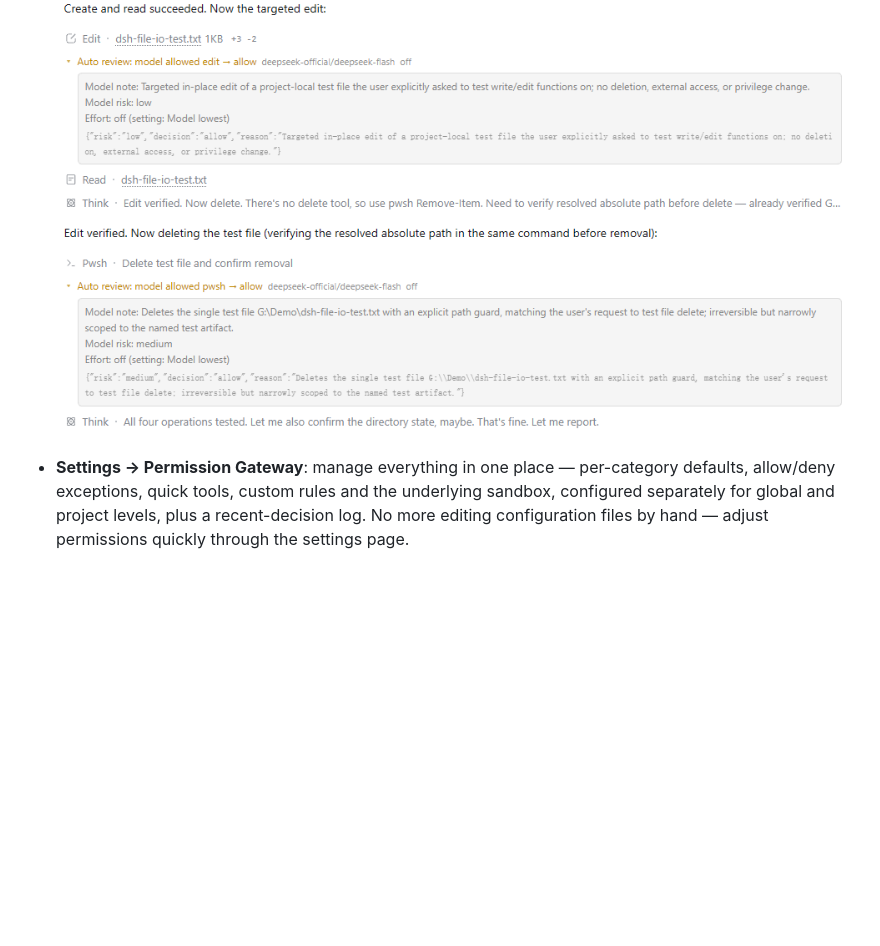
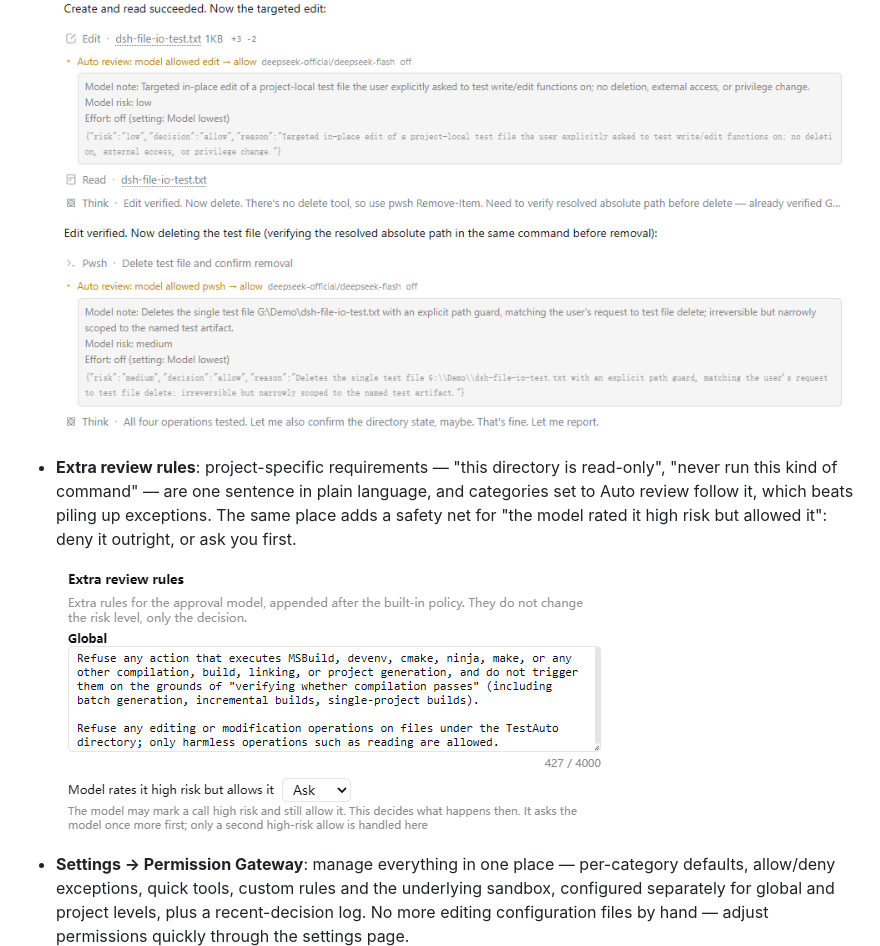
Before and after one commit to MrWeiCodes/dsh-permgate, a Markdown page: README_EN.md, the part around the change. Drawn GitHub-style; pictures changed too: assets/review-policy-en.png (added); blank space fills up the shorter version.

```diff
--- a/README_EN.md
+++ b/README_EN.md
@@ -50,6 +50,10 @@ Tool calls are reviewed per category (directory access / command execution / fil
 - **Auto review records**: every call the model allowed, denied or was unsure about leaves a record in the chat flow with its reason, risk level and the effort it ran at — scroll back whenever you want to check why something went through.
 
   ![Auto review records](assets/auto-review-en.png)
+
+- **Extra review rules**: project-specific requirements — "this directory is read-only", "never run this kind of command" — are one sentence in plain language, and categories set to Auto review follow it, which beats piling up exceptions. The same place adds a safety net for "the model rated it high risk but allowed it": deny it outright, or ask you first.
+
+  ![Extra review rules](assets/review-policy-en.png)
 
 - **Settings → Permission Gateway**: manage everything in one place — per-category defaults, allow/deny exceptions, quick tools, custom rules and the underlying sandbox, configured separately for global and project levels, plus a recent-decision log. No more editing configuration files by hand — adjust permissions quickly through the settings page.
 
```
Also changed, not shown: README.md (+4 -0 lines), assets/review-policy.png (added), 2 other files.
